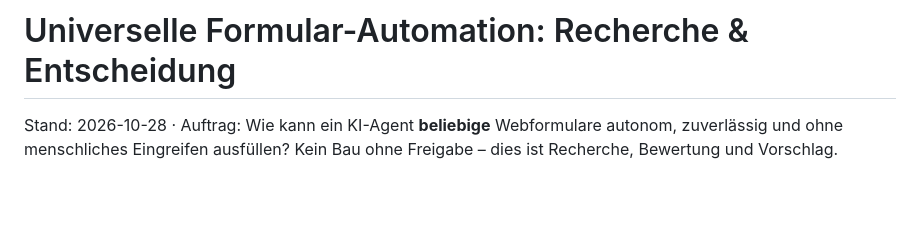
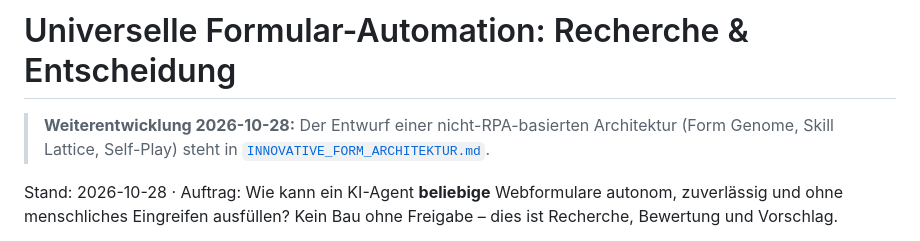
Before and after one commit to abatn/travel, a Markdown page: marketing/UNIVERSAL_FORM_AUTOMATION.md, the part around the change. Rendered like a GitHub page; blank space fills up the shorter version.

Commit message:
Architektur: FORGE – Form Genome, Skill Lattice, Self-Play (Entwurf)

```diff
--- a/marketing/UNIVERSAL_FORM_AUTOMATION.md
+++ b/marketing/UNIVERSAL_FORM_AUTOMATION.md
@@ -1,4 +1,8 @@
 # Universelle Formular-Automation: Recherche & Entscheidung
+
+> **Weiterentwicklung 2026-10-28:** Der Entwurf einer nicht-RPA-basierten
+> Architektur (Form Genome, Skill Lattice, Self-Play) steht in
+> [`INNOVATIVE_FORM_ARCHITEKTUR.md`](INNOVATIVE_FORM_ARCHITEKTUR.md).
 
 Stand: 2026-10-28 · Auftrag: Wie kann ein KI-Agent **beliebige** Webformulare
 autonom, zuverlässig und ohne menschliches Eingreifen ausfüllen?
```
Also changed, not shown: marketing/INNOVATIVE_FORM_ARCHITEKTUR.md (added, +466 -0 lines).
